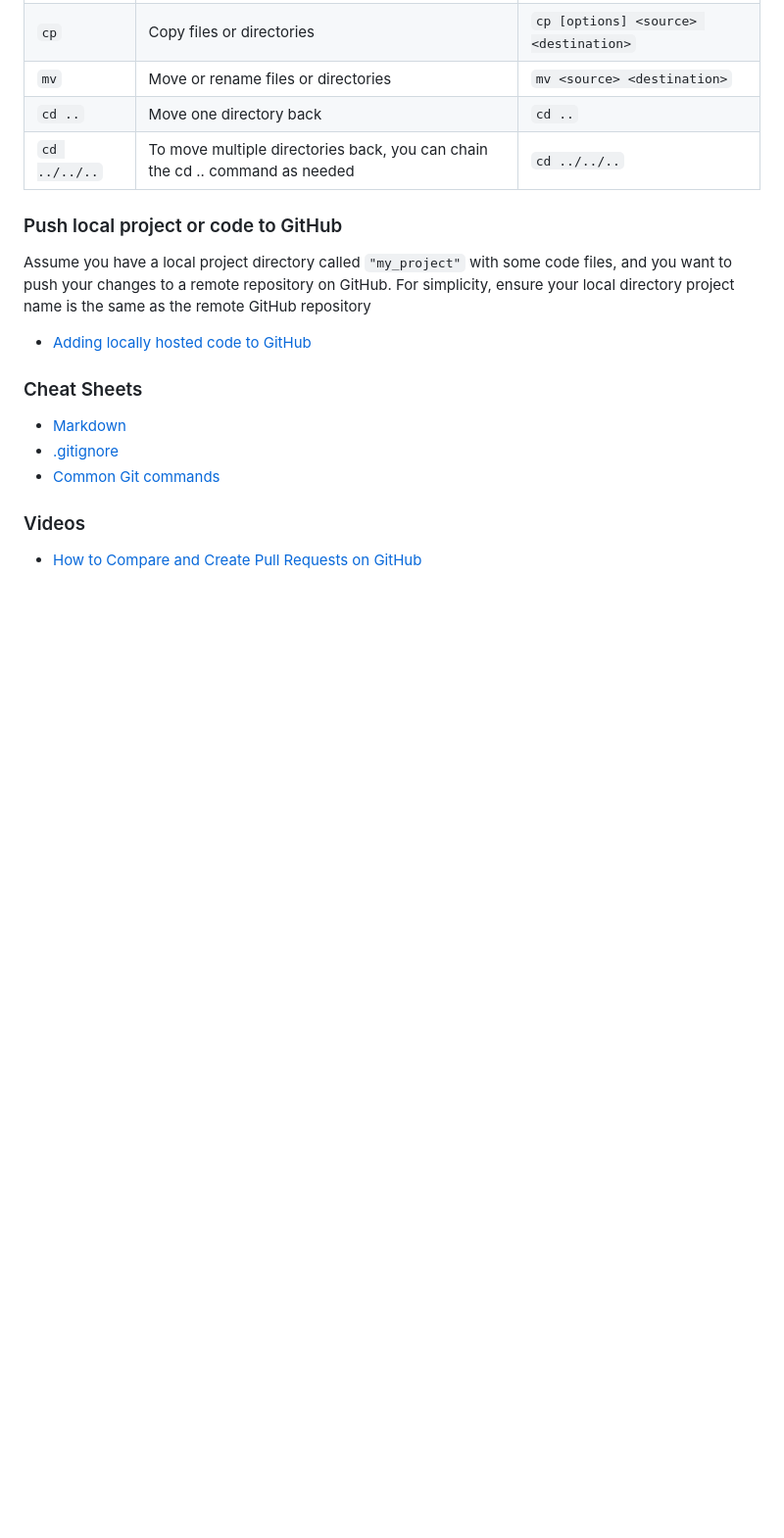
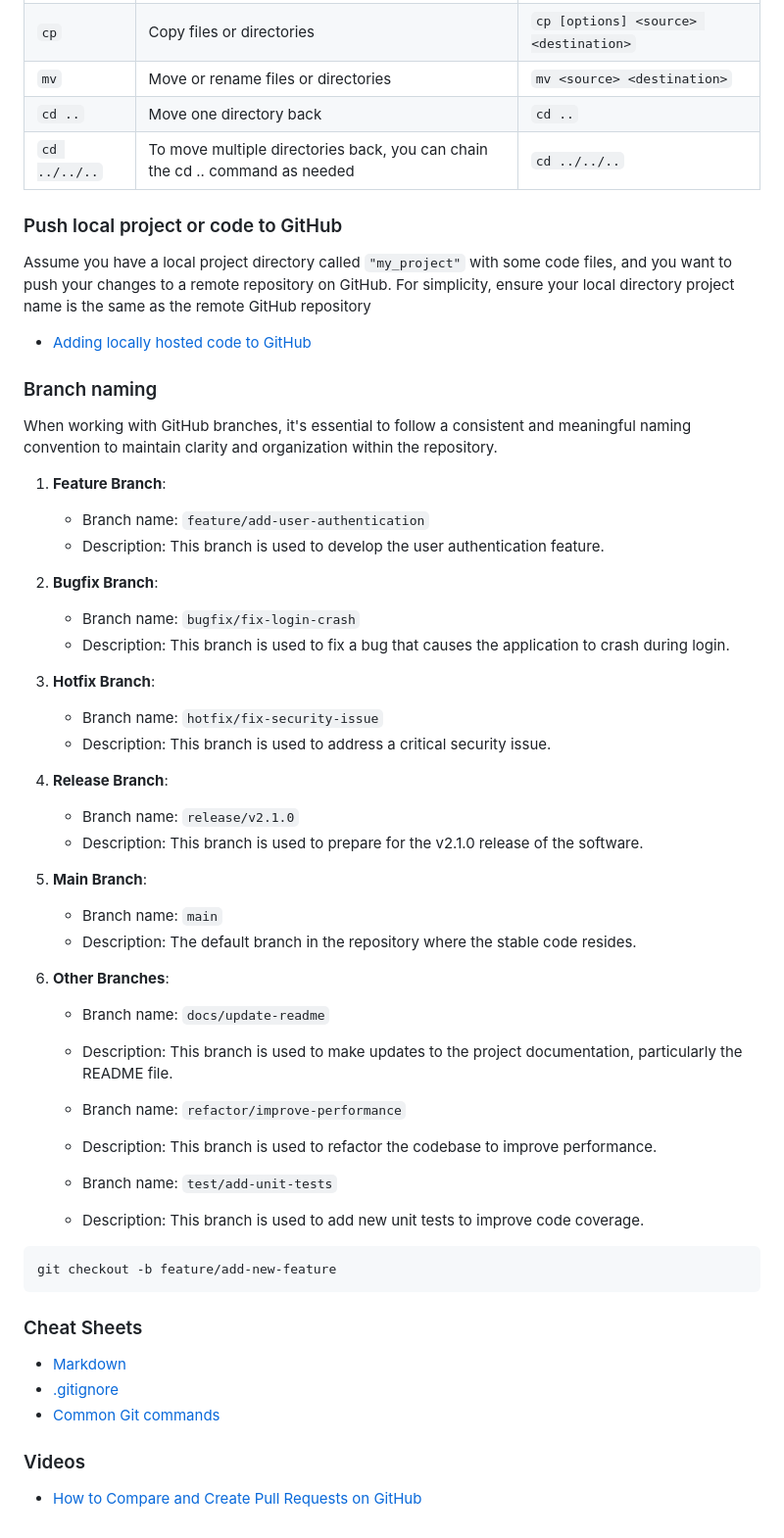
Before and after one commit to Ellie190/git-and-github-sources, a Markdown page: README.md, the part around the change. Shown: that part at 98% size. Drawn GitHub-style; blank space fills up the shorter version.

````diff
--- a/README.md
+++ b/README.md
@@ -156,6 +156,42 @@ Assume you have a local project directory called `"my_project"` with some code f
 
 - [Adding locally hosted code to GitHub](https://docs.github.com/en/migrations/importing-source-code/using-the-command-line-to-import-source-code/adding-locally-hosted-code-to-github)
 
+### Branch naming
+When working with GitHub branches, it's essential to follow a consistent and meaningful naming convention to maintain clarity and organization within the repository.
+1. **Feature Branch**:
+   - Branch name: `feature/add-user-authentication`
+   - Description: This branch is used to develop the user authentication feature.
+
+2. **Bugfix Branch**:
+   - Branch name: `bugfix/fix-login-crash`
+   - Description: This branch is used to fix a bug that causes the application to crash during login.
+
+3. **Hotfix Branch**:
+   - Branch name: `hotfix/fix-security-issue`
+   - Description: This branch is used to address a critical security issue.
+
+4. **Release Branch**:
+   - Branch name: `release/v2.1.0`
+   - Description: This branch is used to prepare for the v2.1.0 release of the software.
+
+5. **Main Branch**:
+   - Branch name: `main`
+   - Description: The default branch in the repository where the stable code resides.
+
+6. **Other Branches**:
+   - Branch name: `docs/update-readme`
+   - Description: This branch is used to make updates to the project documentation, particularly the README file.
+
+   - Branch name: `refactor/improve-performance`
+   - Description: This branch is used to refactor the codebase to improve performance.
+
+   - Branch name: `test/add-unit-tests`
+   - Description: This branch is used to add new unit tests to improve code coverage.
+
+```
+git checkout -b feature/add-new-feature
+```
+
 
 ### Cheat Sheets
 - [Markdown](https://www.markdownguide.org/cheat-sheet/)
````
